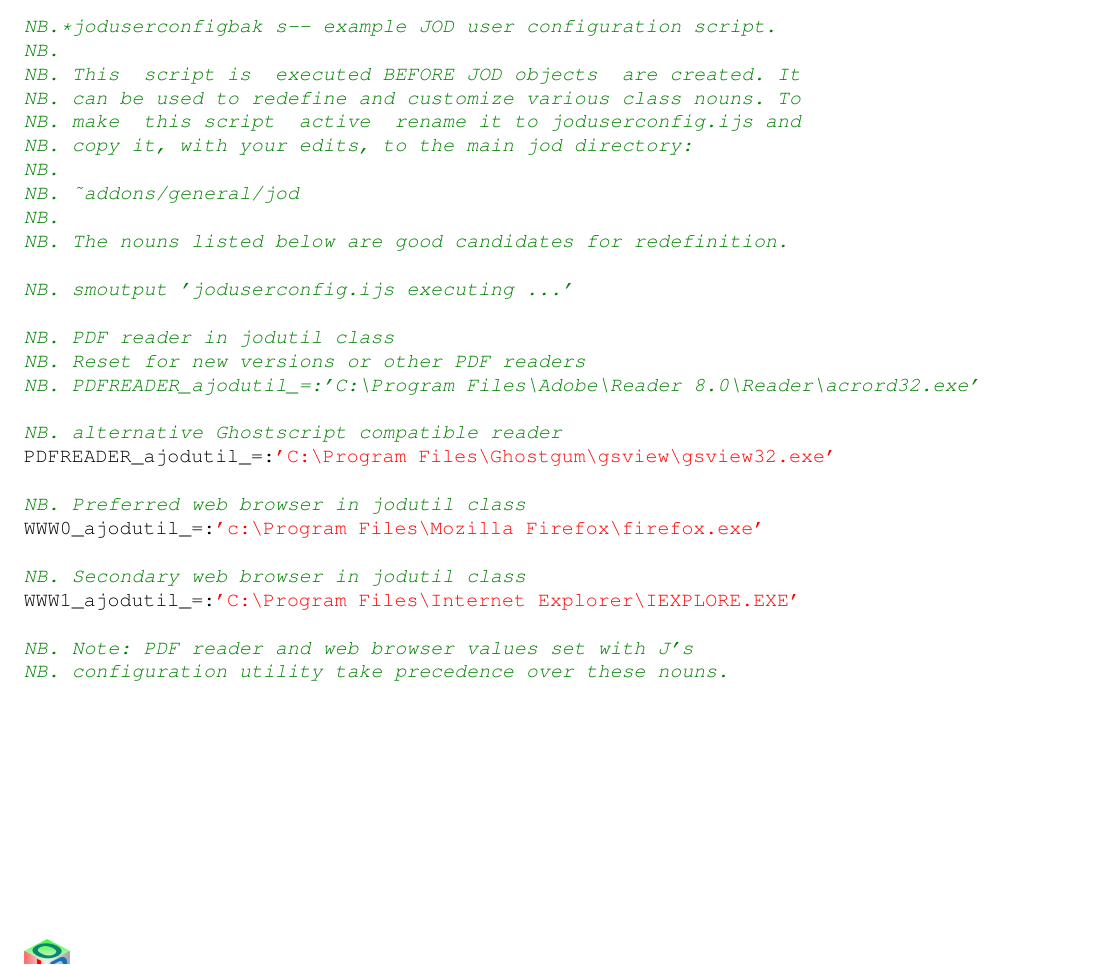
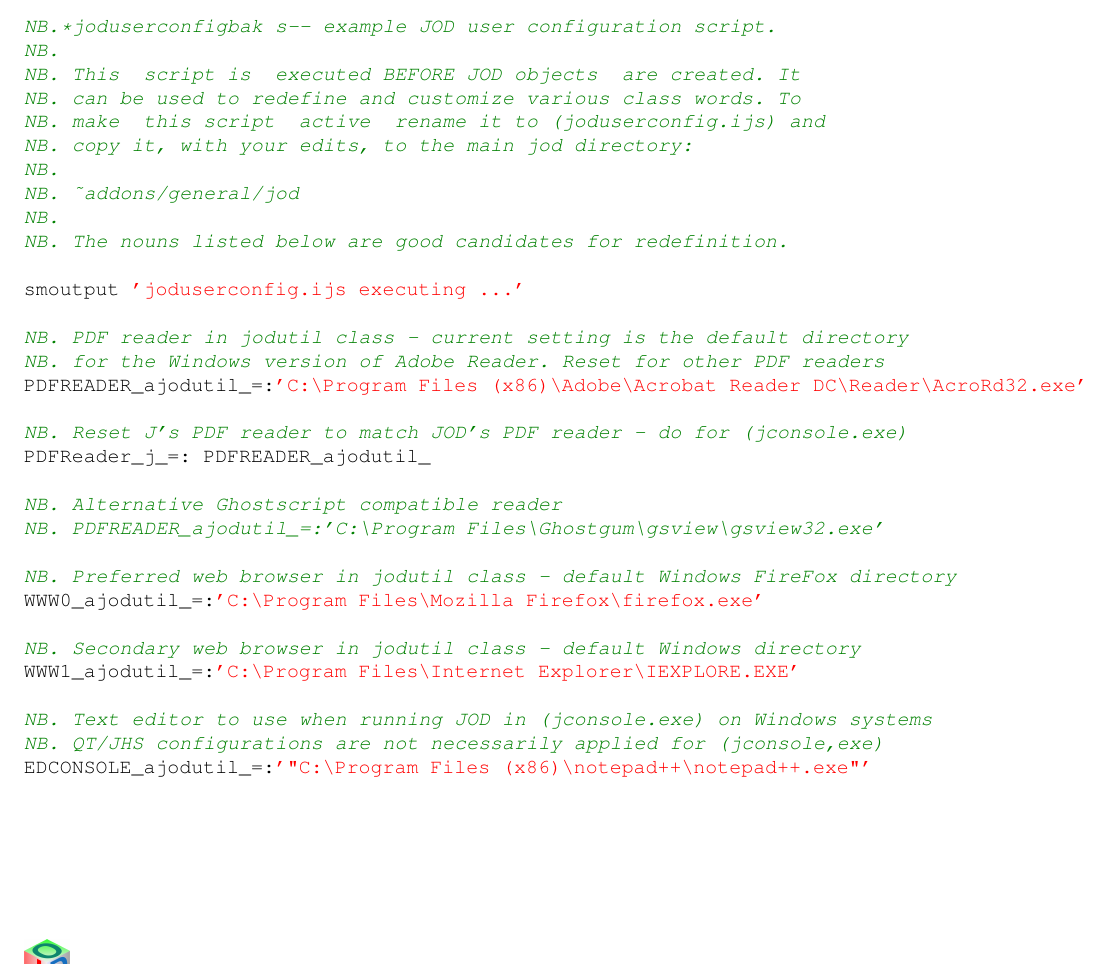
Before and after one commit to bakerjd99/joddoc, a LaTeX document (jod.tex, which reads jodappendices.tex): part of page 75 of 94, cut so that both start at the same text. Compiled offline with pdfLaTeX.

Commit message:
minor edits for JOD version 0.9.99

```diff
--- a/jodappendices.tex
+++ b/jodappendices.tex
@@ -549,31 +549,35 @@
 NB.*joduserconfigbak s-- example JOD user configuration script.
 NB.
 NB. This  script is  executed BEFORE JOD objects  are created. It
-NB. can be used to redefine and customize various class nouns. To
-NB. make  this script  active  rename it to joduserconfig.ijs and
+NB. can be used to redefine and customize various class words. To
+NB. make  this script  active  rename it to (joduserconfig.ijs) and
 NB. copy it, with your edits, to the main jod directory:
 NB.
 NB. ~addons/general/jod
 NB.
 NB. The nouns listed below are good candidates for redefinition.
 
-NB. smoutput 'joduserconfig.ijs executing ...'
+smoutput 'joduserconfig.ijs executing ...'
 
-NB. PDF reader in jodutil class
-NB. Reset for new versions or other PDF readers
-NB. PDFREADER_ajodutil_=:'C:\Program Files\Adobe\Reader 8.0\Reader\acrord32.exe'
+NB. PDF reader in jodutil class - current setting is the default directory
+NB. for the Windows version of Adobe Reader. Reset for other PDF readers
+PDFREADER_ajodutil_=:'C:\Program Files (x86)\Adobe\Acrobat Reader DC\Reader\AcroRd32.exe'
 
-NB. alternative Ghostscript compatible reader
-PDFREADER_ajodutil_=:'C:\Program Files\Ghostgum\gsview\gsview32.exe'
+NB. Reset J's PDF reader to match JOD's PDF reader - do for (jconsole.exe)
+PDFReader_j_=: PDFREADER_ajodutil_
 
-NB. Preferred web browser in jodutil class
-WWW0_ajodutil_=:'c:\Program Files\Mozilla Firefox\firefox.exe'
+NB. Alternative Ghostscript compatible reader
+NB. PDFREADER_ajodutil_=:'C:\Program Files\Ghostgum\gsview\gsview32.exe'
 
-NB. Secondary web browser in jodutil class
+NB. Preferred web browser in jodutil class - default Windows FireFox directory
+WWW0_ajodutil_=:'C:\Program Files\Mozilla Firefox\firefox.exe'
+
+NB. Secondary web browser in jodutil class - default Windows directory
 WWW1_ajodutil_=:'C:\Program Files\Internet Explorer\IEXPLORE.EXE'
 
-NB. Note: PDF reader and web browser values set with J's
-NB. configuration utility take precedence over these nouns.
+NB. Text editor to use when running JOD in (jconsole.exe) on Windows systems
+NB. QT/JHS configurations are not necessarily applied for (jconsole,exe)
+EDCONSOLE_ajodutil_=:'"C:\Program Files (x86)\notepad++\notepad++.exe"'
 \end{lstlisting}
 
 
```
Also changed, not shown: jodcommon.tex (+3 -3 lines), 1 other file.
